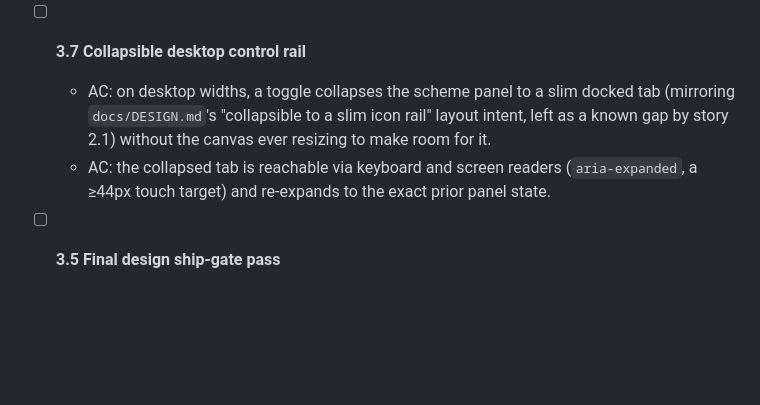
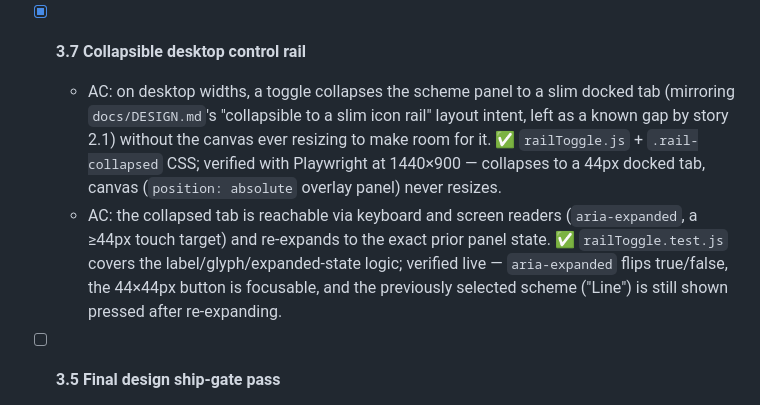
Before and after one commit to ctkrug/monotile, a Markdown page: docs/BACKLOG.md, the part around the change. Rendered like a GitHub page; blank space fills up the shorter version.

Commit message:
docs: check off backlog story 3.7 (collapsible desktop rail)

```diff
--- a/docs/BACKLOG.md
+++ b/docs/BACKLOG.md
@@ -179,12 +179,17 @@ them.
     shared `:focus-visible` rule already covers it); `Home` returned the zoom readout to 1.00×
     after zooming in.
 
-- [ ] **3.7 Collapsible desktop control rail**
+- [x] **3.7 Collapsible desktop control rail**
   - AC: on desktop widths, a toggle collapses the scheme panel to a slim docked tab (mirroring
     `docs/DESIGN.md`'s "collapsible to a slim icon rail" layout intent, left as a known gap by
     story 2.1) without the canvas ever resizing to make room for it.
+    ✅ `railToggle.js` + `.rail-collapsed` CSS; verified with Playwright at 1440×900 — collapses
+    to a 44px docked tab, canvas (`position: absolute` overlay panel) never resizes.
   - AC: the collapsed tab is reachable via keyboard and screen readers (`aria-expanded`, a
     ≥44px touch target) and re-expands to the exact prior panel state.
+    ✅ `railToggle.test.js` covers the label/glyph/expanded-state logic; verified live —
+    `aria-expanded` flips true/false, the 44×44px button is focusable, and the previously
+    selected scheme ("Line") is still shown pressed after re-expanding.
 
 - [ ] **3.5 Final design ship-gate pass**
   - AC: every D4 reject condition in `docs/DESIGN.md` is checked and false (no unstyled native
```
